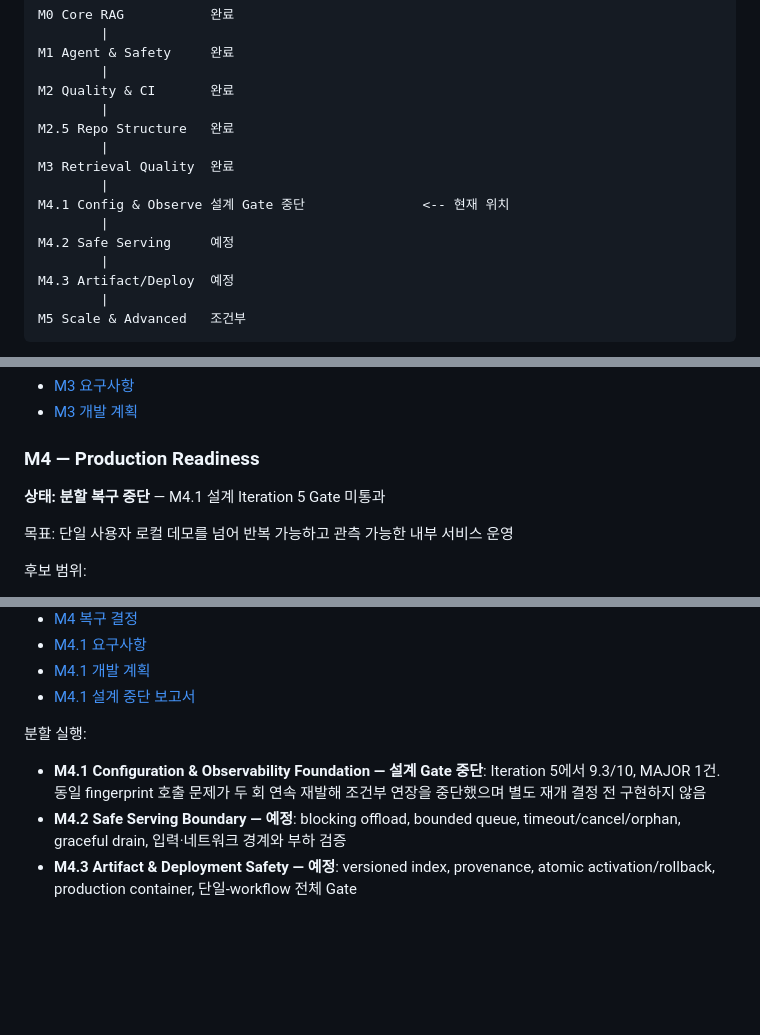
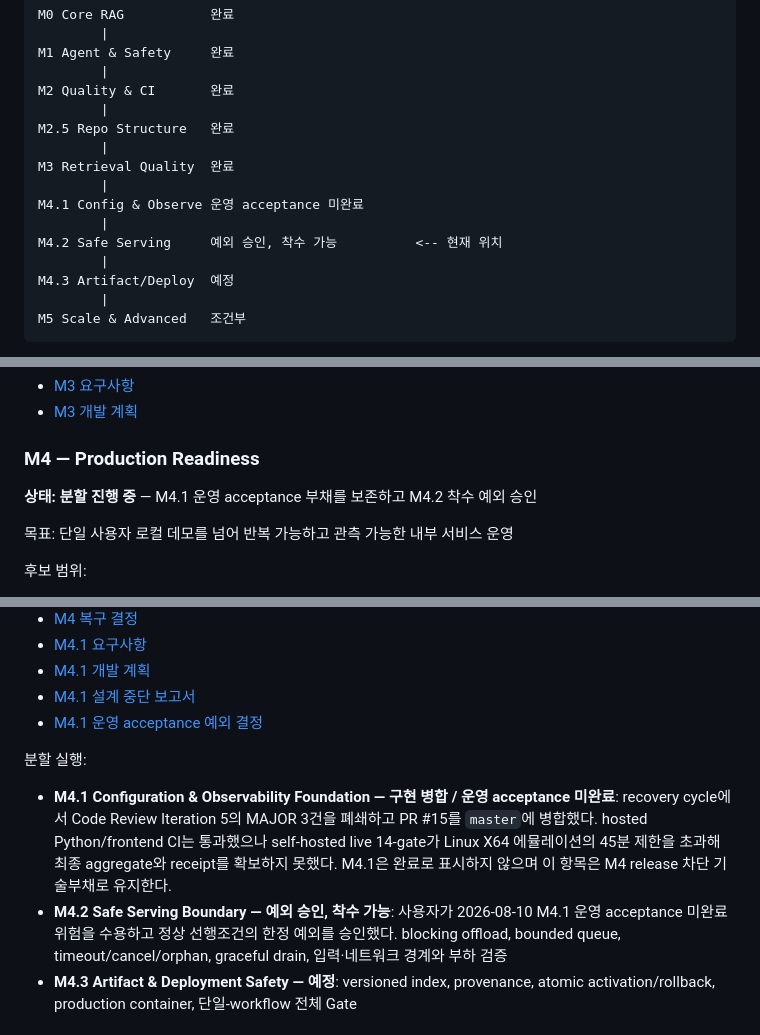
Before and after one commit to luminous419/simple-qna-rag, a Markdown page: docs/Roadmap.md, 3 parts joined by grey strips. GitHub-like rendering; blank space fills up the shorter version.

Commit message:
docs: record M4.1 operational acceptance exception

```diff
--- a/docs/Roadmap.md
+++ b/docs/Roadmap.md
@@ -33,9 +33,9 @@ M2.5 Repo Structure   완료
         |
 M3 Retrieval Quality  완료
         |
-M4.1 Config & Observe 설계 Gate 중단               <-- 현재 위치
+M4.1 Config & Observe 운영 acceptance 미완료
         |
-M4.2 Safe Serving     예정
+M4.2 Safe Serving     예외 승인, 착수 가능          <-- 현재 위치
         |
 M4.3 Artifact/Deploy  예정
         |
@@ -188,7 +188,7 @@ Production Readiness입니다.
 
 ### M4 — Production Readiness
 
-**상태: 분할 복구 중단** — M4.1 설계 Iteration 5 Gate 미통과
+**상태: 분할 진행 중** — M4.1 운영 acceptance 부채를 보존하고 M4.2 착수 예외 승인
 
 목표: 단일 사용자 로컬 데모를 넘어 반복 가능하고 관측 가능한 내부 서비스 운영
 
@@ -234,13 +234,19 @@ Production Readiness입니다.
 - [M4.1 요구사항](milestones/m4.1-configuration-observability/Requirement.md)
 - [M4.1 개발 계획](milestones/m4.1-configuration-observability/Plan.md)
 - [M4.1 설계 중단 보고서](milestones/m4.1-configuration-observability/Stop_Report.md)
+- [M4.1 운영 acceptance 예외 결정](milestones/m4.1-configuration-observability/Operational_Acceptance_Exception.md)
 
 분할 실행:
 
-- **M4.1 Configuration & Observability Foundation — 설계 Gate 중단**:
-  Iteration 5에서 9.3/10, MAJOR 1건. 동일 fingerprint 호출 문제가 두 회 연속
-  재발해 조건부 연장을 중단했으며 별도 재개 결정 전 구현하지 않음
-- **M4.2 Safe Serving Boundary — 예정**: blocking offload, bounded queue,
+- **M4.1 Configuration & Observability Foundation — 구현 병합 / 운영 acceptance 미완료**:
+  recovery cycle에서 Code Review Iteration 5의 MAJOR 3건을 폐쇄하고 PR #15를
+  `master`에 병합했다. hosted Python/frontend CI는 통과했으나 self-hosted live
+  14-gate가 Linux X64 에뮬레이션의 45분 제한을 초과해 최종 aggregate와 receipt를
+  확보하지 못했다. M4.1은 완료로 표시하지 않으며 이 항목은 M4 release 차단
+  기술부채로 유지한다.
+- **M4.2 Safe Serving Boundary — 예외 승인, 착수 가능**: 사용자가 2026-08-10
+  M4.1 운영 acceptance 미완료 위험을 수용하고 정상 선행조건의 한정 예외를
+  승인했다. blocking offload, bounded queue,
   timeout/cancel/orphan, graceful drain, 입력·네트워크 경계와 부하 검증
 - **M4.3 Artifact & Deployment Safety — 예정**: versioned index, provenance,
   atomic activation/rollback, production container, 단일-workflow 전체 Gate
```
Also changed, not shown: 1 other file.
